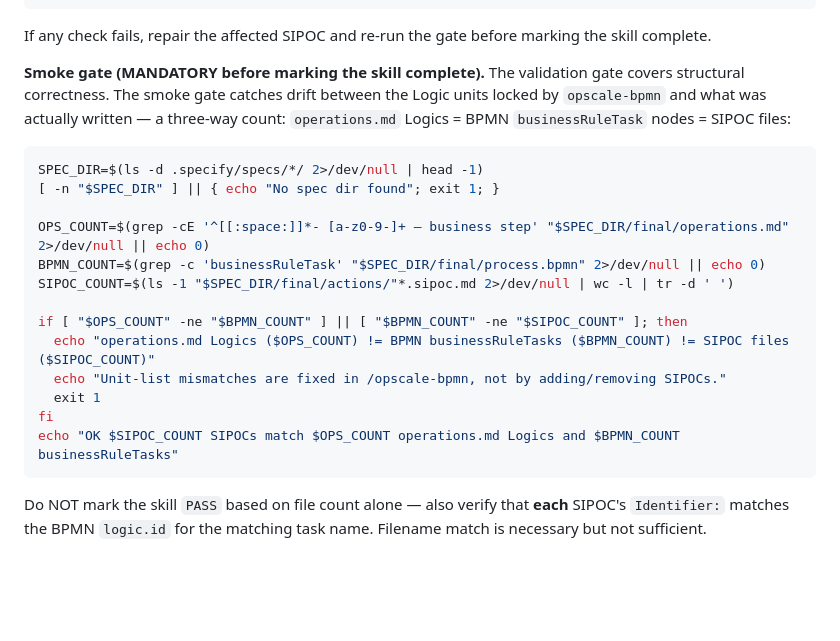
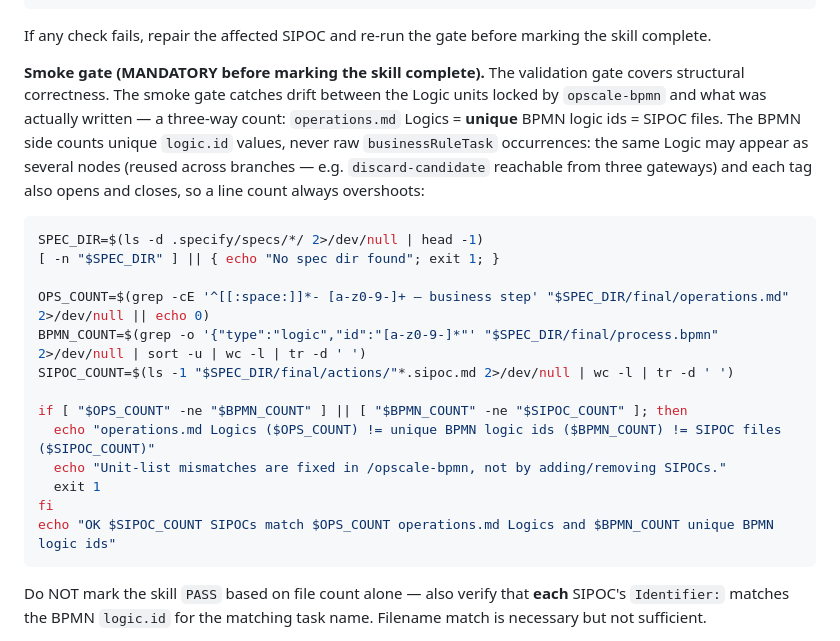
Before and after one commit to opscale-co/skills, a Markdown page: skills/opscale-sipoc/SKILL.md, the part around the change. Rendered like a GitHub page; blank space fills up the shorter version.

Commit message:
fix(gates): count logic units by unique ids, support node reuse
grep -c businessRuleTask counts open+close tags and reused nodes
(discard-candidate appears as 3 nodes = 1 class), so the smoke gate
always failed. Count unique logic.id values from the documentation
JSON instead — verified 18/18/18 against the recruitment fixture. [WS1.2]

Co-Authored-By: Claude Fable 5 <noreply@anthropic.com>

````diff
--- a/skills/opscale-sipoc/SKILL.md
+++ b/skills/opscale-sipoc/SKILL.md
@@ -367,22 +367,22 @@ Run automatically after every SIPOC is written:
 
 If any check fails, repair the affected SIPOC and re-run the gate before marking the skill complete.
 
-**Smoke gate (MANDATORY before marking the skill complete).** The validation gate covers structural correctness. The smoke gate catches drift between the Logic units locked by `opscale-bpmn` and what was actually written — a three-way count: `operations.md` Logics = BPMN `businessRuleTask` nodes = SIPOC files:
+**Smoke gate (MANDATORY before marking the skill complete).** The validation gate covers structural correctness. The smoke gate catches drift between the Logic units locked by `opscale-bpmn` and what was actually written — a three-way count: `operations.md` Logics = **unique** BPMN logic ids = SIPOC files. The BPMN side counts unique `logic.id` values, never raw `businessRuleTask` occurrences: the same Logic may appear as several nodes (reused across branches — e.g. `discard-candidate` reachable from three gateways) and each tag also opens and closes, so a line count always overshoots:
 
 ```bash
 SPEC_DIR=$(ls -d .specify/specs/*/ 2>/dev/null | head -1)
 [ -n "$SPEC_DIR" ] || { echo "No spec dir found"; exit 1; }
 
 OPS_COUNT=$(grep -cE '^[[:space:]]*- [a-z0-9-]+ — business step' "$SPEC_DIR/final/operations.md" 2>/dev/null || echo 0)
-BPMN_COUNT=$(grep -c 'businessRuleTask' "$SPEC_DIR/final/process.bpmn" 2>/dev/null || echo 0)
+BPMN_COUNT=$(grep -o '{"type":"logic","id":"[a-z0-9-]*"' "$SPEC_DIR/final/process.bpmn" 2>/dev/null | sort -u | wc -l | tr -d ' ')
 SIPOC_COUNT=$(ls -1 "$SPEC_DIR/final/actions/"*.sipoc.md 2>/dev/null | wc -l | tr -d ' ')
 
 if [ "$OPS_COUNT" -ne "$BPMN_COUNT" ] || [ "$BPMN_COUNT" -ne "$SIPOC_COUNT" ]; then
-  echo "operations.md Logics ($OPS_COUNT) != BPMN businessRuleTasks ($BPMN_COUNT) != SIPOC files ($SIPOC_COUNT)"
+  echo "operations.md Logics ($OPS_COUNT) != unique BPMN logic ids ($BPMN_COUNT) != SIPOC files ($SIPOC_COUNT)"
   echo "Unit-list mismatches are fixed in /opscale-bpmn, not by adding/removing SIPOCs."
   exit 1
 fi
-echo "OK $SIPOC_COUNT SIPOCs match $OPS_COUNT operations.md Logics and $BPMN_COUNT businessRuleTasks"
+echo "OK $SIPOC_COUNT SIPOCs match $OPS_COUNT operations.md Logics and $BPMN_COUNT unique BPMN logic ids"
 ```
 
 Do NOT mark the skill `PASS` based on file count alone — also verify that **each** SIPOC's `Identifier:` matches the BPMN `logic.id` for the matching task name. Filename match is necessary but not sufficient.
````
